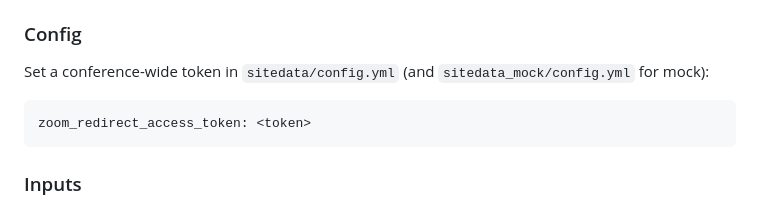
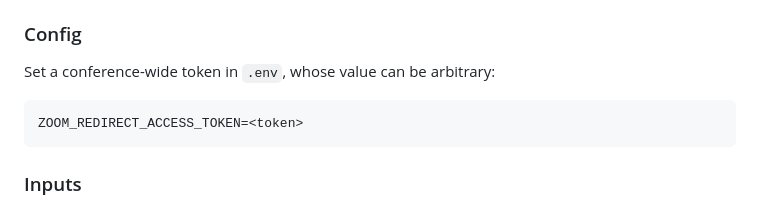
Before and after one commit to Daniel-Chin/ISMIR2026-Kit, a Markdown page: docs/ZOOM.md, the part around the change. GitHub-like rendering.

Commit message:
fix doc about access token

````diff
--- a/docs/ZOOM.md
+++ b/docs/ZOOM.md
@@ -121,10 +121,10 @@ the static utility page:
 
 ### Config
 
-Set a conference-wide token in `sitedata/config.yml` (and `sitedata_mock/config.yml` for mock):
+Set a conference-wide token in `.env`, whose value can be arbitrary:
 
-```yaml
-zoom_redirect_access_token: <token>
+```
+ZOOM_REDIRECT_ACCESS_TOKEN=<token>
 ```
 
 ### Inputs
````
